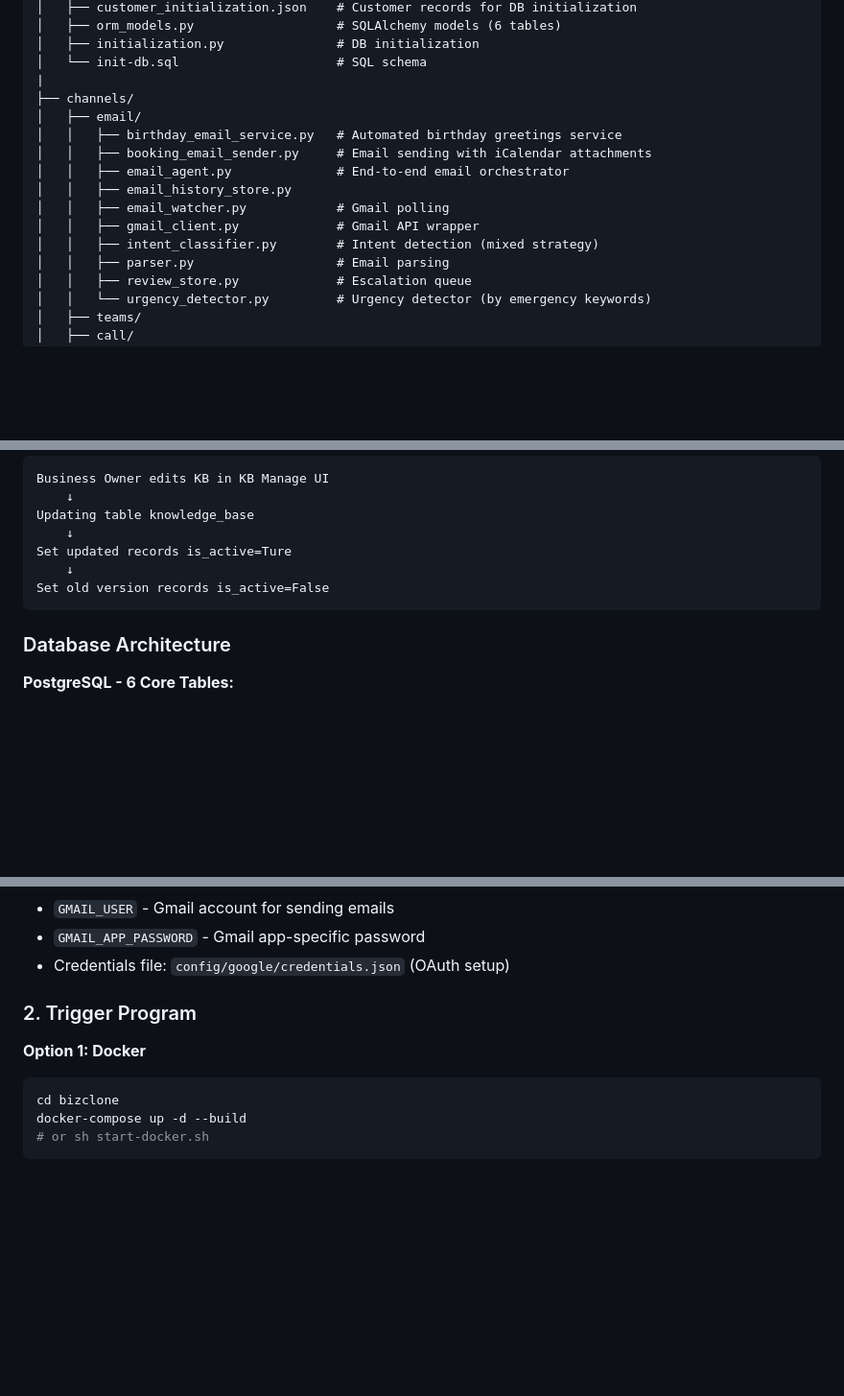
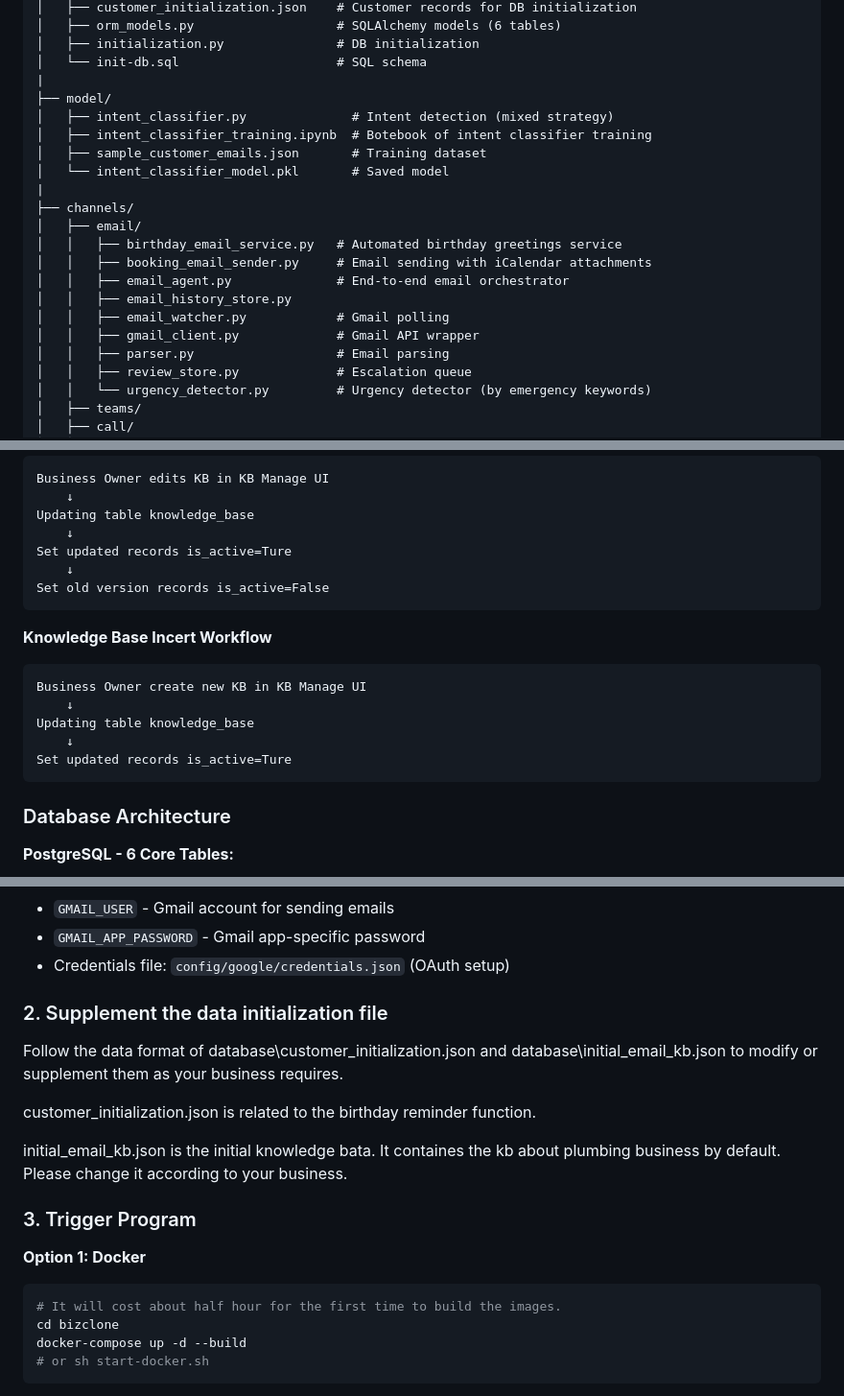
Before and after one commit to MissDinosaur/bizclone, a Markdown page: README.md, 3 parts joined by grey strips. Shown at 96% size. Rendered like a GitHub page; blank space fills up the shorter version.

````diff
--- a/README.md
+++ b/README.md
@@ -43,6 +43,12 @@ bizclone/
 │   ├── initialization.py               # DB initialization
 │   └── init-db.sql                     # SQL schema
 |
+├── model/
+│   ├── intent_classifier.py              # Intent detection (mixed strategy)
+│   ├── intent_classifier_training.ipynb  # Botebook of intent classifier training
+│   ├── sample_customer_emails.json       # Training dataset
+│   └── intent_classifier_model.pkl       # Saved model
+|
 ├── channels/
 │   ├── email/
 │   │   ├── birthday_email_service.py   # Automated birthday greetings service
@@ -51,7 +57,6 @@ bizclone/
 │   │   ├── email_history_store.py
 │   │   ├── email_watcher.py            # Gmail polling
 │   │   ├── gmail_client.py             # Gmail API wrapper
-│   │   ├── intent_classifier.py        # Intent detection (mixed strategy)
 │   │   ├── parser.py                   # Email parsing
 │   │   ├── review_store.py             # Escalation queue
 │   │   └── urgency_detector.py         # Urgency detector (by emergency keywords)
@@ -345,6 +336,16 @@ Set updated records is_active=Ture
 Set old version records is_active=False
 ```
 
+**Knowledge Base Incert Workflow**
+```text
+Business Owner create new KB in KB Manage UI
+    ↓
+Updating table knowledge_base
+    ↓
+Set updated records is_active=Ture
+```
+
+
 ### Database Architecture
 
 **PostgreSQL - 6 Core Tables:**
@@ -427,10 +428,17 @@ Optional (Gmail, Teams integration):
 - `GMAIL_APP_PASSWORD` - Gmail app-specific password
 - Credentials file: `config/google/credentials.json` (OAuth setup)
 
+### 2. Supplement the data initialization file
+Follow the data format of database\customer_initialization.json and database\initial_email_kb.json to modify or supplement them as your business requires.
 
-### 2. Trigger Program
+customer_initialization.json is related to the birthday reminder function.
+
+initial_email_kb.json is the initial knowledge bata. It containes the kb about plumbing business by default. Please change it according to your business.
+
+### 3. Trigger Program
 **Option 1: Docker**
 ```bash
+# It will cost about half hour for the first time to build the images.
 cd bizclone
 docker-compose up -d --build
 # or sh start-docker.sh
````
Also changed, not shown: other parts of README.md (+8 -22 lines), email_processing_workflow.png (added), 10 other files.
